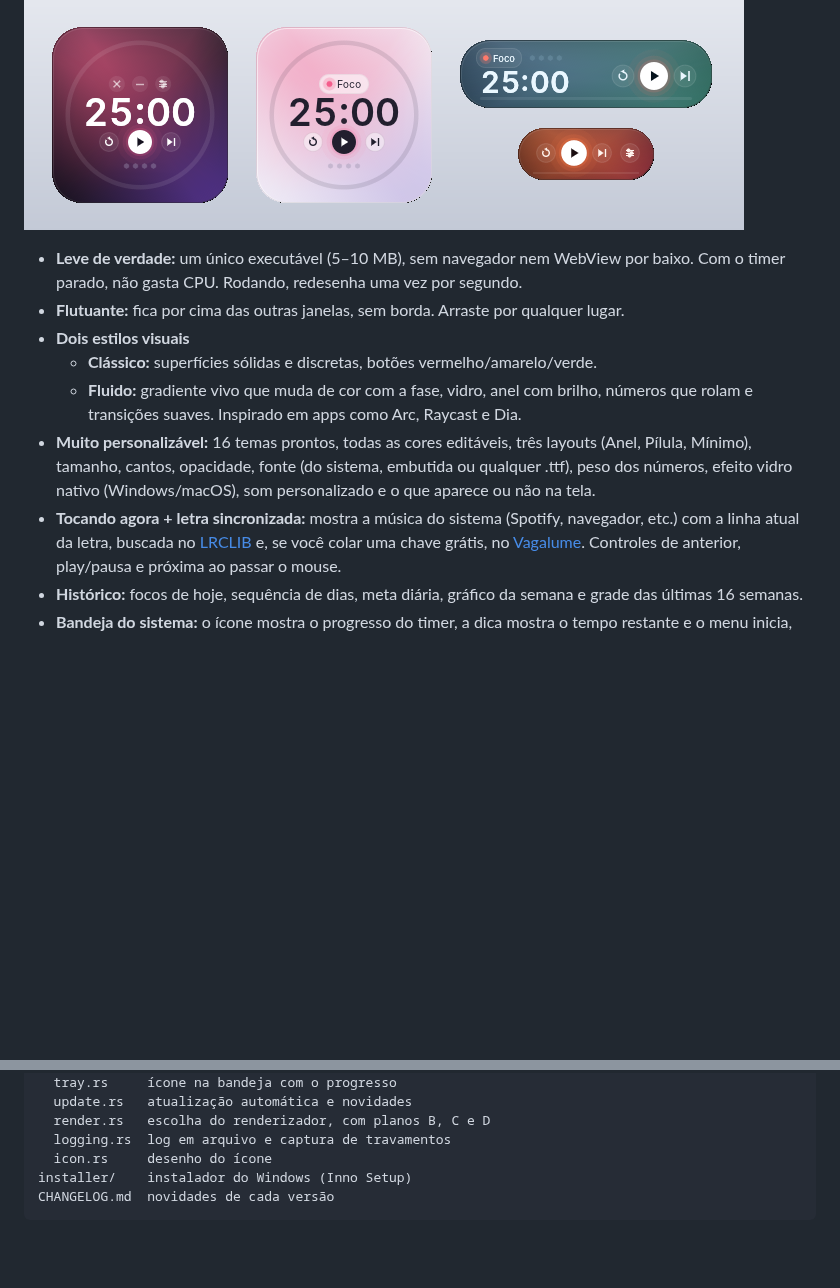
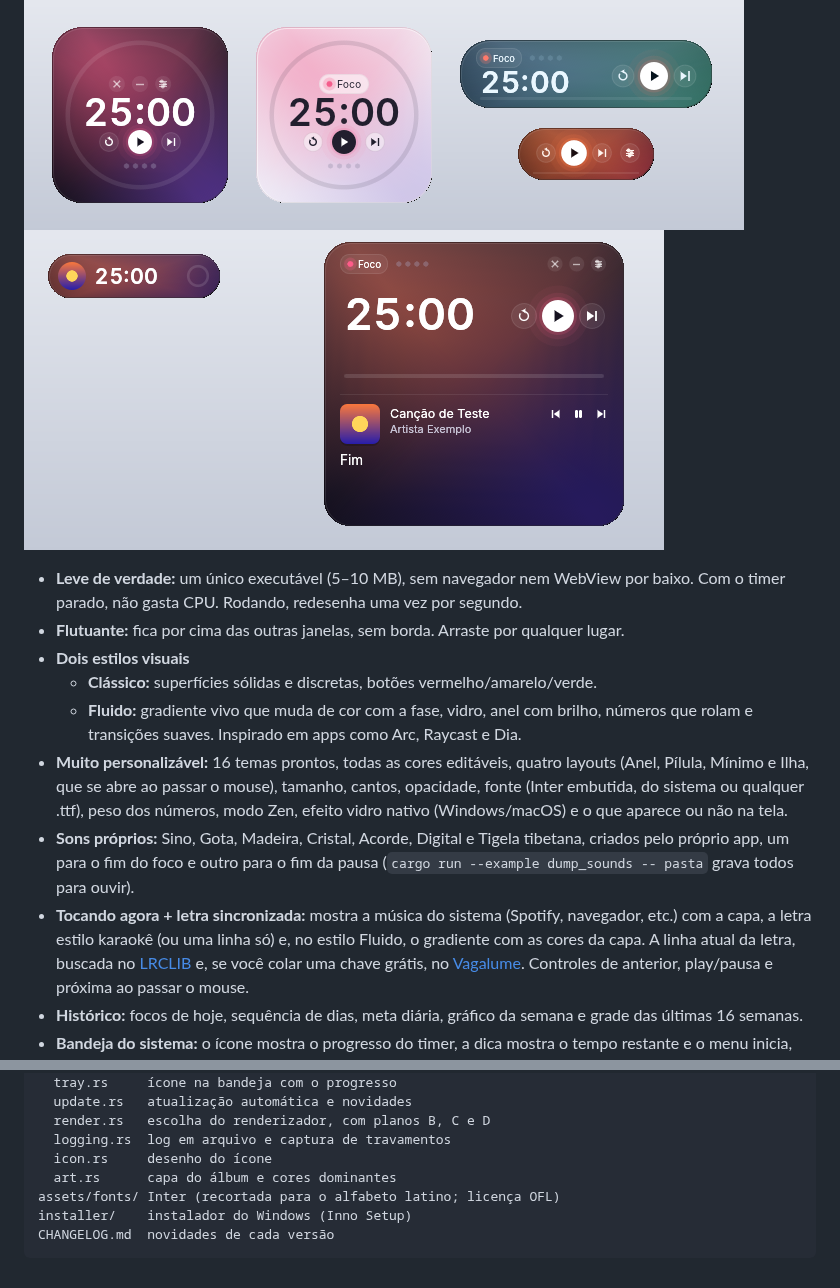
Before and after one commit to oadrianrabelo/halo, a Markdown page: README.md, 2 parts joined by grey strips. Drawn GitHub-style; pictures changed too: docs/ilha.png (added); blank space fills up the shorter version.

Commit message:
0.8.0: layout Ilha, fonte Inter embutida e modo Zen
Co-Authored-By: Claude Opus 5.5 <noreply@anthropic.com>
Claude-Session: https://claude.ai/code/session_01Jh1DhMyCwoNxMFvw8jRnW1

````diff
--- a/README.md
+++ b/README.md
@@ -6,6 +6,7 @@ Um pomodoro flutuante, bonito e minúsculo para Windows, Linux e macOS, com a m
 
 ![Estilo Clássico](docs/classico.png)
 ![Estilo Fluido](docs/fluido.png)
+![Layout Ilha, fechado e aberto](docs/ilha.png)
 
 - **Leve de verdade:** um único executável (5–10 MB), sem navegador nem WebView por baixo.
   Com o timer parado, não gasta CPU. Rodando, redesenha uma vez por segundo.
@@ -14,10 +15,13 @@ Um pomodoro flutuante, bonito e minúsculo para Windows, Linux e macOS, com a m
   - **Clássico:** superfícies sólidas e discretas, botões vermelho/amarelo/verde.
   - **Fluido:** gradiente vivo que muda de cor com a fase, vidro, anel com brilho, números que rolam
     e transições suaves. Inspirado em apps como Arc, Raycast e Dia.
-- **Muito personalizável:** 16 temas prontos, todas as cores editáveis, três layouts (Anel, Pílula, Mínimo),
-  tamanho, cantos, opacidade, fonte (do sistema, embutida ou qualquer .ttf), peso dos números,
-  efeito vidro nativo (Windows/macOS), som personalizado e o que aparece ou não na tela.
-- **Tocando agora + letra sincronizada:** mostra a música do sistema (Spotify, navegador, etc.) com a linha
+- **Muito personalizável:** 16 temas prontos, todas as cores editáveis, quatro layouts (Anel, Pílula, Mínimo
+  e Ilha, que se abre ao passar o mouse), tamanho, cantos, opacidade, fonte (Inter embutida, do sistema
+  ou qualquer .ttf), peso dos números, modo Zen, efeito vidro nativo (Windows/macOS) e o que aparece ou não na tela.
+- **Sons próprios:** Sino, Gota, Madeira, Cristal, Acorde, Digital e Tigela tibetana, criados pelo próprio app,
+  um para o fim do foco e outro para o fim da pausa (`cargo run --example dump_sounds -- pasta` grava todos para ouvir).
+- **Tocando agora + letra sincronizada:** mostra a música do sistema (Spotify, navegador, etc.) com a capa,
+  a letra estilo karaokê (ou uma linha só) e, no estilo Fluido, o gradiente com as cores da capa. A linha
   atual da letra, buscada no [LRCLIB](https://lrclib.net) e, se você colar uma chave grátis, no
   [Vagalume](https://www.vagalume.com.br/api/). Controles de anterior, play/pausa e próxima ao passar o mouse.
 - **Histórico:** focos de hoje, sequência de dias, meta diária, gráfico da semana e grade das últimas 16 semanas.
@@ -145,6 +149,8 @@ src/
   render.rs   escolha do renderizador, com planos B, C e D
   logging.rs  log em arquivo e captura de travamentos
   icon.rs     desenho do ícone
+  art.rs      capa do álbum e cores dominantes
+assets/fonts/ Inter (recortada para o alfabeto latino; licença OFL)
 installer/    instalador do Windows (Inno Setup)
 CHANGELOG.md  novidades de cada versão
 ```
````
Also changed, not shown: CHANGELOG.md (+6 -0 lines), 10 other files.
